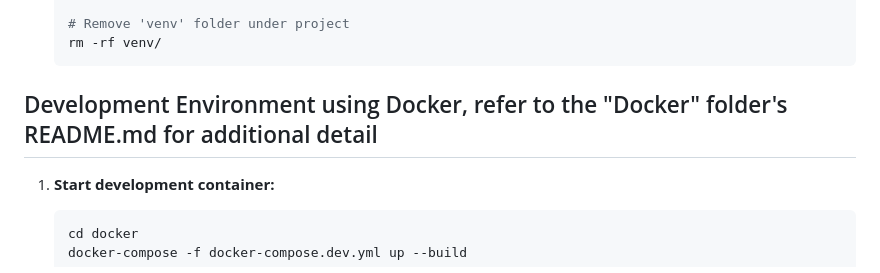
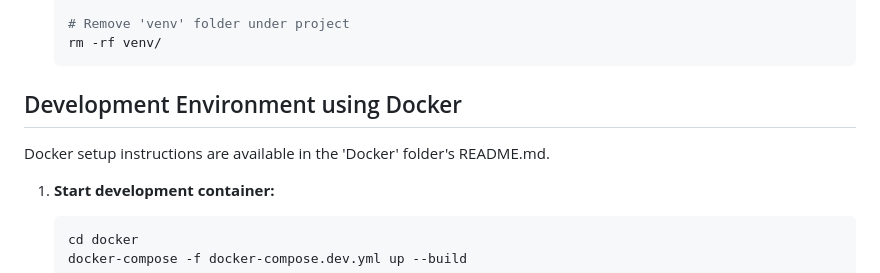
Before and after one commit to chrischen812/Agentic_RAG_Document_Compare_System, a Markdown page: README.md, the part around the change. GitHub-like rendering.

````diff
--- a/README.md
+++ b/README.md
@@ -133,7 +133,8 @@ GEMINI_API_KEY=your_gemini_api_key_here
 
 
 
-## Development Environment using Docker, refer to the "Docker" folder's README.md for additional detail
+## Development Environment using Docker
+Docker setup instructions are available in the 'Docker' folder's README.md.
 
 1. **Start development container:**
    ```bash
````
